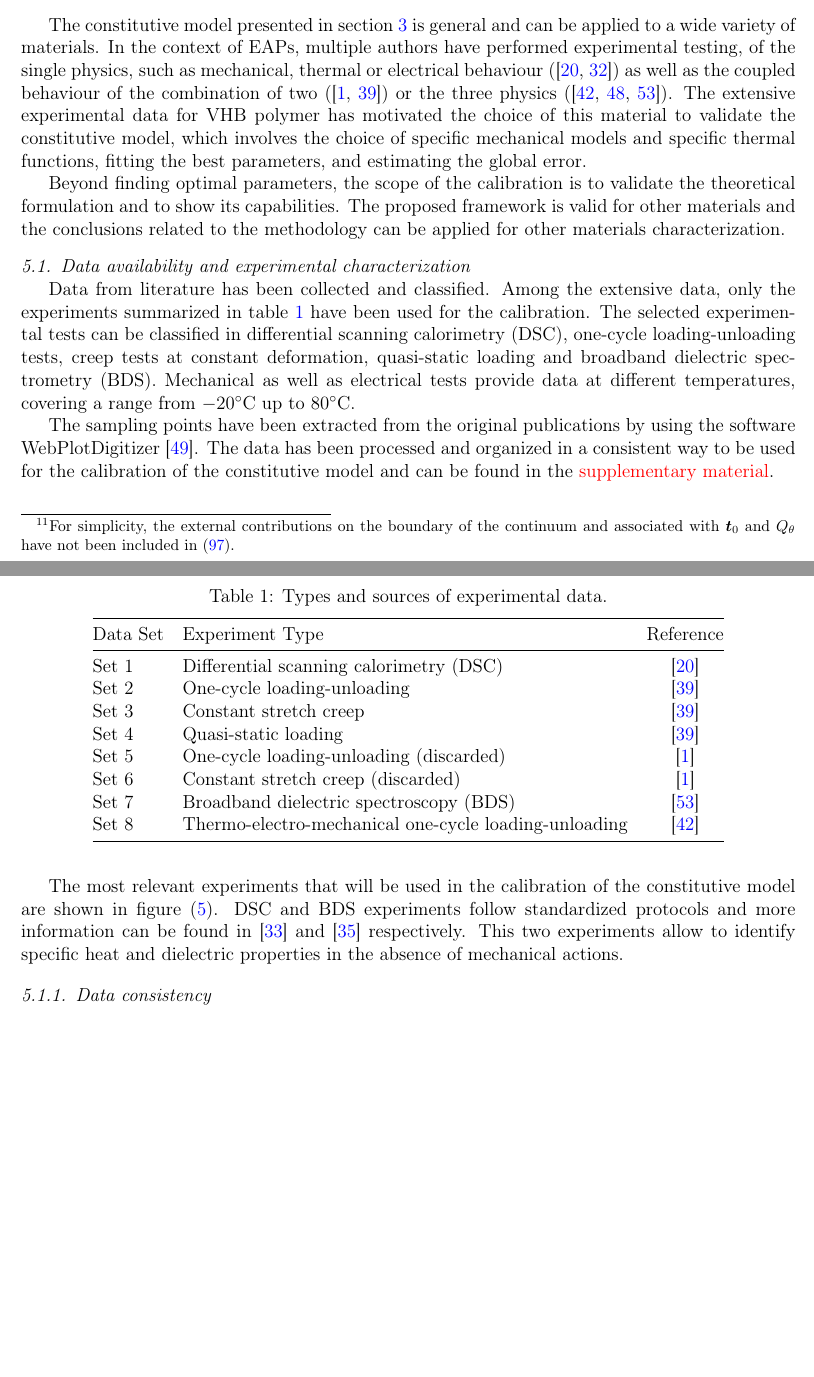
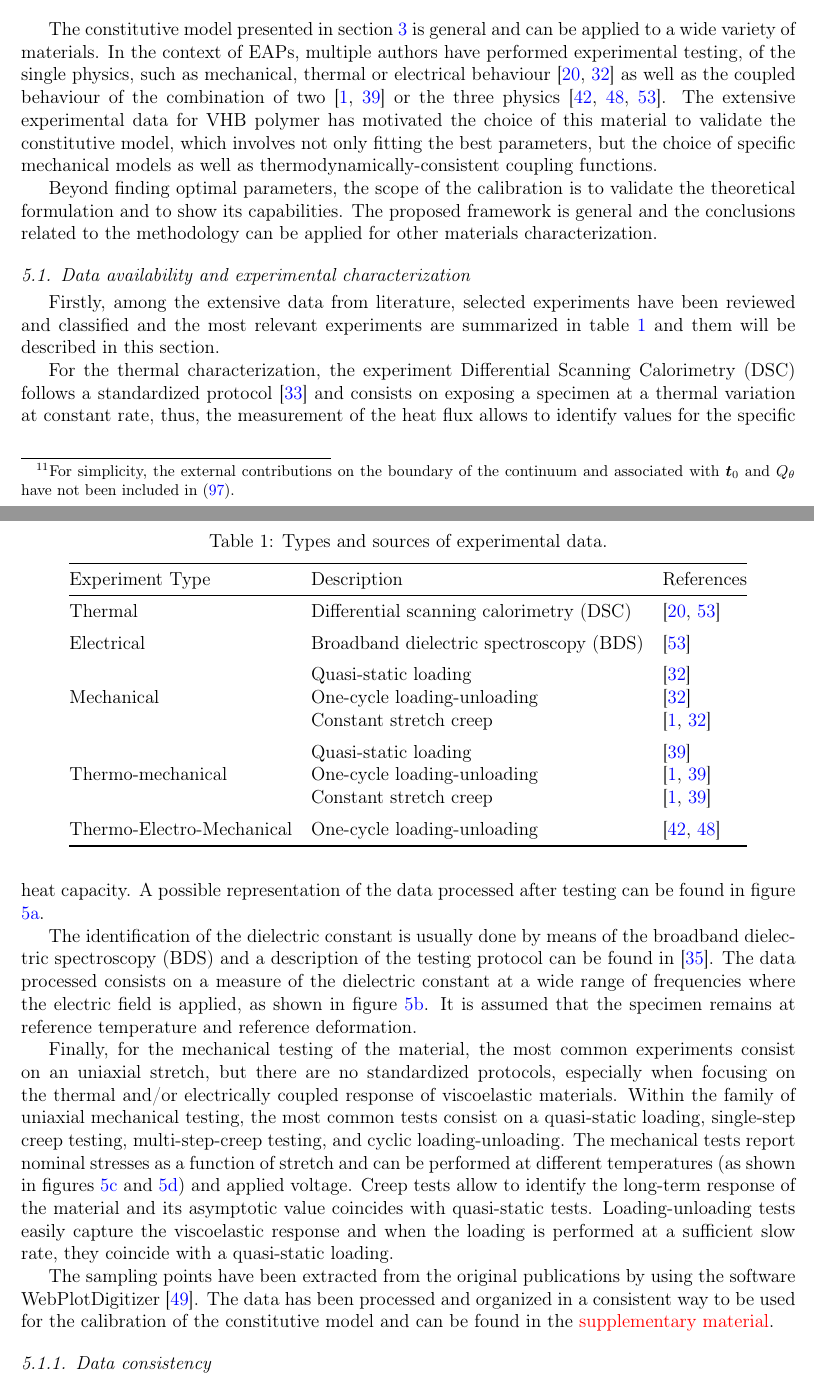
Before and after one commit to miguelmaso/2026-TEM-paper, a LaTeX paper (article/article.tex, which reads article/sections/05_calibration.tex): two parts of pages 22 and 23 of 38 before the commit and two parts of pages 22 and 23 of 39 after it, joined at a grey line, cut so that both start at the same text, the shorter picture padded with empty space. Compiled offline with pdfLaTeX.

Commit message:
characterization introduction

```diff
--- a/article/sections/05_calibration.tex
+++ b/article/sections/05_calibration.tex
@@ -1,40 +1,47 @@
 
-The constitutive model presented in section \ref{sec:constitutive equations} is general and can be applied to a wide variety of materials. In the context of EAPs, multiple authors have performed experimental testing, of the single physics, such as mechanical, thermal or electrical behaviour (\cite{Hossain2012visco, Dippel2015}) as well as the coupled behaviour of the combination of two (\cite{Liao_Mokarram2020, Alkhoury2022}) or the three physics (\cite{Mehnert2021a,Sheng2012, Qin2023}).
-The extensive experimental data for VHB polymer has motivated the choice of this material to validate the constitutive model, which involves the choice of specific mechanical models and specific thermal functions, fitting the best parameters, and estimating the global error.
-%The data reported in the literature will be used to calibrate a constitutive model for VHB polymer, where the calibration involves the choice of specific mechanical models and thermal functions, fitting the best parameters and estimating an error for the model.
+The constitutive model presented in section \ref{sec:constitutive equations} is general and can be applied to a wide variety of materials. In the context of EAPs, multiple authors have performed experimental testing, of the single physics, such as mechanical, thermal or electrical behaviour \cite{Hossain2012visco,Dippel2015} as well as the coupled behaviour of the combination of two \cite{Liao_Mokarram2020,Alkhoury2022} or the three physics \cite{Mehnert2021a,Sheng2012,Qin2023}.
+The extensive experimental data for VHB polymer has motivated the choice of this material to validate the constitutive model, which involves not only fitting the best parameters, but the choice of specific mechanical models as well as thermodynamically-consistent coupling functions.
 
-Beyond finding optimal parameters, the scope of the calibration is to validate the theoretical formulation and to show its capabilities. The proposed framework is valid for other materials and the conclusions related to the methodology can be applied for other materials characterization.
+Beyond finding optimal parameters, the scope of the calibration is to validate the theoretical formulation and to show its capabilities. The proposed framework is general and the conclusions related to the methodology can be applied for other materials characterization.
 
 
 
 \subsection{Data availability and experimental characterization}
 
-Data from literature has been collected and classified. Among the extensive data, only the experiments summarized in table \ref{tab:experiment_sources} have been used for the calibration. The selected experimental tests can be classified in differential scanning calorimetry (DSC), one-cycle loading-unloading tests, creep tests at constant deformation, quasi-static loading and broadband dielectric spectrometry (BDS).
-Mechanical as well as electrical tests provide data at different temperatures, covering a range from \si{-20\celsius} up to \si{80\celsius}.
+Firstly, among the extensive data from literature, selected experiments have been reviewed and classified and the most relevant experiments are summarized in table \ref{tab:experiment_sources} and them will be described in this section.
+
+% Among the extensive data, only the experiments summarized in table \ref{tab:experiment_sources} have been used for the calibration. The selected experimental tests can be classified in differential scanning calorimetry (DSC), one-cycle loading-unloading tests, creep tests at constant deformation, quasi-static loading and broadband dielectric spectrometry (BDS).
+%Mechanical as well as electrical tests provide data at different temperatures, covering a range from \si{-20\celsius} up to \si{80\celsius}.
 %Some of the tests are very specific and allow to calibrate a single parameter of a very narrow set of parameters. Other tests like cyclic loading involve the coupling of the thermal, elastic and viscous effects.
-
-The sampling points have been extracted from the original publications by using the software WebPlotDigitizer \cite{webplotdigitizer}. The data has been processed and organized in a consistent way to be used for the calibration of the constitutive model and can be found in the \Red{supplementary material}.
 
 
 \begin{table}[htb]
 \centering
 \caption{Types and sources of experimental data.}
 \label{tab:experiment_sources}
-\begin{tabular}{@{}llc@{}}
+\begin{tabular}{@{}lll@{}}
 \toprule
-Data Set & Experiment Type & Reference \\
+Experiment Type & Description & References \\
 \midrule
-Set 1 & Differential scanning calorimetry (DSC)            & \cite{Dippel2015} \\
-Set 2 & One-cycle loading-unloading                        & \cite{Liao_Mokarram2020} \\
-Set 3 & Constant stretch creep                             & \cite{Liao_Mokarram2020} \\
-Set 4 & Quasi-static loading                               & \cite{Liao_Mokarram2020} \\
-Set 5 & One-cycle loading-unloading (discarded)            & \cite{Alkhoury2022} \\
-Set 6 & Constant stretch creep (discarded)                 & \cite{Alkhoury2022} \\
-Set 7 & Broadband dielectric spectroscopy (BDS)            & \cite{Sheng2012} \\
-Set 8 & Thermo-electro-mechanical one-cycle loading-unloading & \cite{Mehnert2021a} \\
+Thermal    & Differential scanning calorimetry (DSC)   & \cite{Dippel2015,Sheng2012} \\ \addlinespace
+Electrical & Broadband dielectric spectroscopy (BDS)   & \cite{Sheng2012} \\ \addlinespace
+\multirow{3}{*}{Mechanical}%
+           & Quasi-static loading                      & \cite{Hossain2012visco} \\
+           & One-cycle loading-unloading               & \cite{Hossain2012visco} \\
+           & Constant stretch creep                    & \cite{Hossain2012visco,Alkhoury2022} \\ \addlinespace
+\multirow{3}{*}{Thermo-mechanical}%
+           & Quasi-static loading                      & \cite{Liao_Mokarram2020} \\
+           & One-cycle loading-unloading               & \cite{Liao_Mokarram2020,Alkhoury2022} \\
+           & Constant stretch creep                    & \cite{Liao_Mokarram2020,Alkhoury2022} \\ \addlinespace
+Thermo-Electro-Mechanical%
+           & One-cycle loading-unloading               & \cite{Mehnert2021a,Qin2023} \\
 \bottomrule
 \end{tabular}
 \end{table}
 
+For the thermal characterization, the experiment Differential Scanning Calorimetry (DSC) follows a standardized protocol \cite{Hohne2003_DSC} and consists on exposing a specimen at a thermal variation at constant rate, thus, the measurement of the heat flux allows to identify values for the specific heat capacity. A possible representation of the data processed after testing can be found in figure \ref{fig:selected_experim_dsc}.
 
-The most relevant experiments that will be used in the calibration of the constitutive model are shown in figure (\ref{fig:selected_experiments}). DSC and BDS experiments follow standardized protocols and more information can be found in \cite{Hohne2003_DSC} and \cite{Kremer2003_BDS} respectively. This two experiments allow to identify specific heat and dielectric properties in the absence of mechanical actions.
+The identification of the dielectric constant is usually done by means of the broadband dielectric spectroscopy (BDS) and a description of the testing protocol can be found in \cite{Kremer2003_BDS}. The data processed consists on a measure of the dielectric constant at a wide range of frequencies where the electric field is applied, as shown in figure \ref{fig:selected_experim_bds}. It is assumed that the specimen remains at reference temperature and reference deformation.
+
+Finally, for the mechanical testing of the material, the most common experiments consist on an uniaxial stretch, but there are no standardized protocols, especially when focusing on the thermal and/or electrically coupled response of viscoelastic materials. Within the family of uniaxial mechanical testing, the most common tests consist on a quasi-static loading, single-step creep testing, multi-step-creep testing, and cyclic loading-unloading. The mechanical tests report nominal stresses as a function of stretch and can be performed at different temperatures (as shown in figures \ref{fig:selected_experim_load} and \ref{fig:selected_experim_creep}) and applied voltage.
+Creep tests allow to identify the long-term response of the material and its asymptotic value coincides with quasi-static tests. Loading-unloading tests easily capture the viscoelastic response and when the loading is performed at a sufficient slow rate, they coincide with a quasi-static loading.
@@ -71,3 +81,4 @@ The most relevant experiments that will be used in the calibration of the consti
+The sampling points have been extracted from the original publications by using the software WebPlotDigitizer \cite{webplotdigitizer}. The data has been processed and organized in a consistent way to be used for the calibration of the constitutive model and can be found in the \Red{supplementary material}.
 
 
 
```
Also changed, not shown: article/sections/05_calibration.tex (13 more changed lines).
